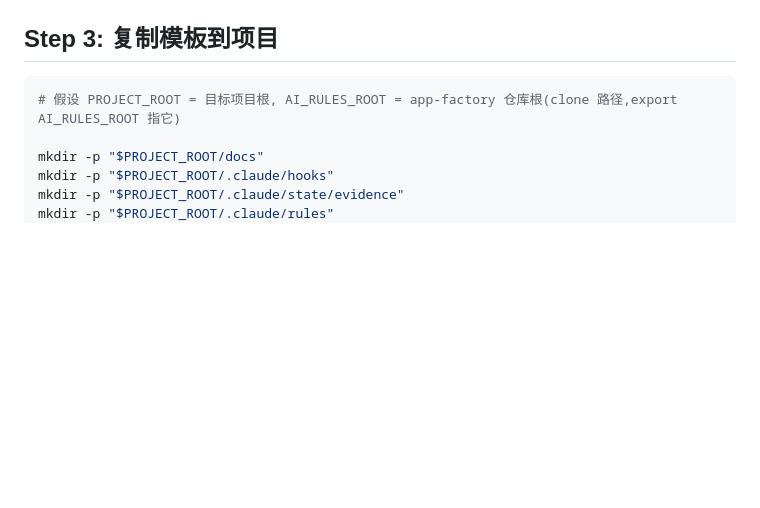
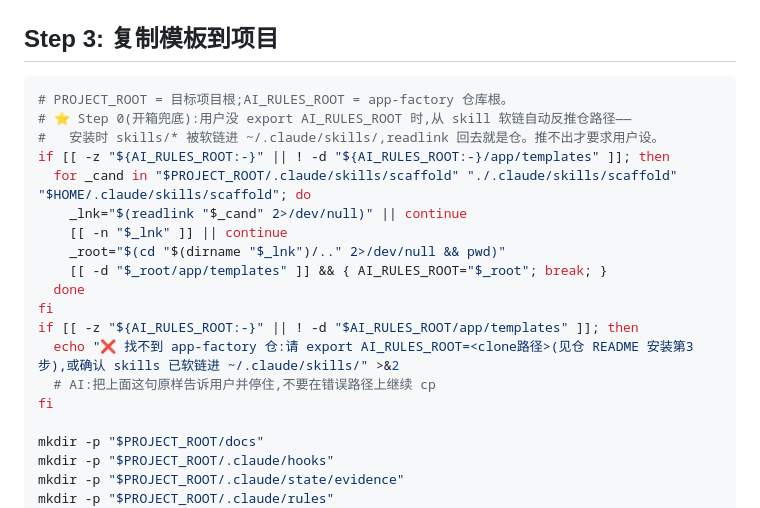
Before and after one commit to xmasdong/app-factory, a Markdown page: skills/scaffold/SKILL.md, the part around the change. Rendered like a GitHub page; blank space fills up the shorter version.

````diff
--- a/skills/scaffold/SKILL.md
+++ b/skills/scaffold/SKILL.md
@@ -69,7 +69,21 @@ description: "Scaffold a new app-track project — copy spec/status templates, i
 ## Step 3: 复制模板到项目
 
 ```bash
-# 假设 PROJECT_ROOT = 目标项目根, AI_RULES_ROOT = app-factory 仓库根(clone 路径,export AI_RULES_ROOT 指它)
+# PROJECT_ROOT = 目标项目根;AI_RULES_ROOT = app-factory 仓库根。
+# ⭐ Step 0(开箱兜底):用户没 export AI_RULES_ROOT 时,从 skill 软链自动反推仓路径——
+#   安装时 skills/* 被软链进 ~/.claude/skills/,readlink 回去就是仓。推不出才要求用户设。
+if [[ -z "${AI_RULES_ROOT:-}" || ! -d "${AI_RULES_ROOT:-}/app/templates" ]]; then
+  for _cand in "$PROJECT_ROOT/.claude/skills/scaffold" "./.claude/skills/scaffold" "$HOME/.claude/skills/scaffold"; do
+    _lnk="$(readlink "$_cand" 2>/dev/null)" || continue
+    [[ -n "$_lnk" ]] || continue
+    _root="$(cd "$(dirname "$_lnk")/.." 2>/dev/null && pwd)"
+    [[ -d "$_root/app/templates" ]] && { AI_RULES_ROOT="$_root"; break; }
+  done
+fi
+if [[ -z "${AI_RULES_ROOT:-}" || ! -d "$AI_RULES_ROOT/app/templates" ]]; then
+  echo "❌ 找不到 app-factory 仓:请 export AI_RULES_ROOT=<clone路径>(见仓 README 安装第3步),或确认 skills 已软链进 ~/.claude/skills/" >&2
+  # AI:把上面这句原样告诉用户并停住,不要在错误路径上继续 cp
+fi
 
 mkdir -p "$PROJECT_ROOT/docs"
 mkdir -p "$PROJECT_ROOT/.claude/hooks"
````
Also changed, not shown: README.md (+13 -6 lines).
